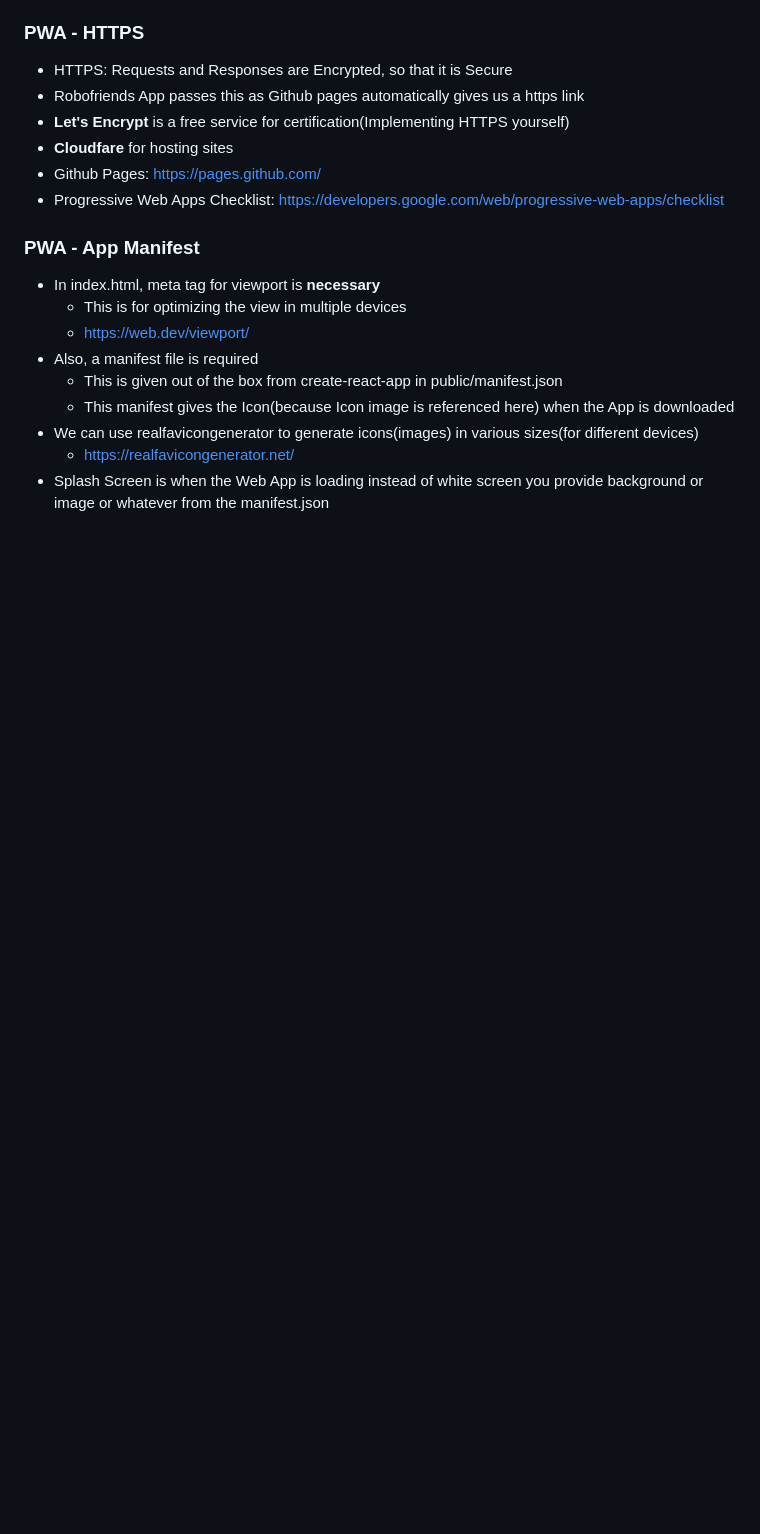
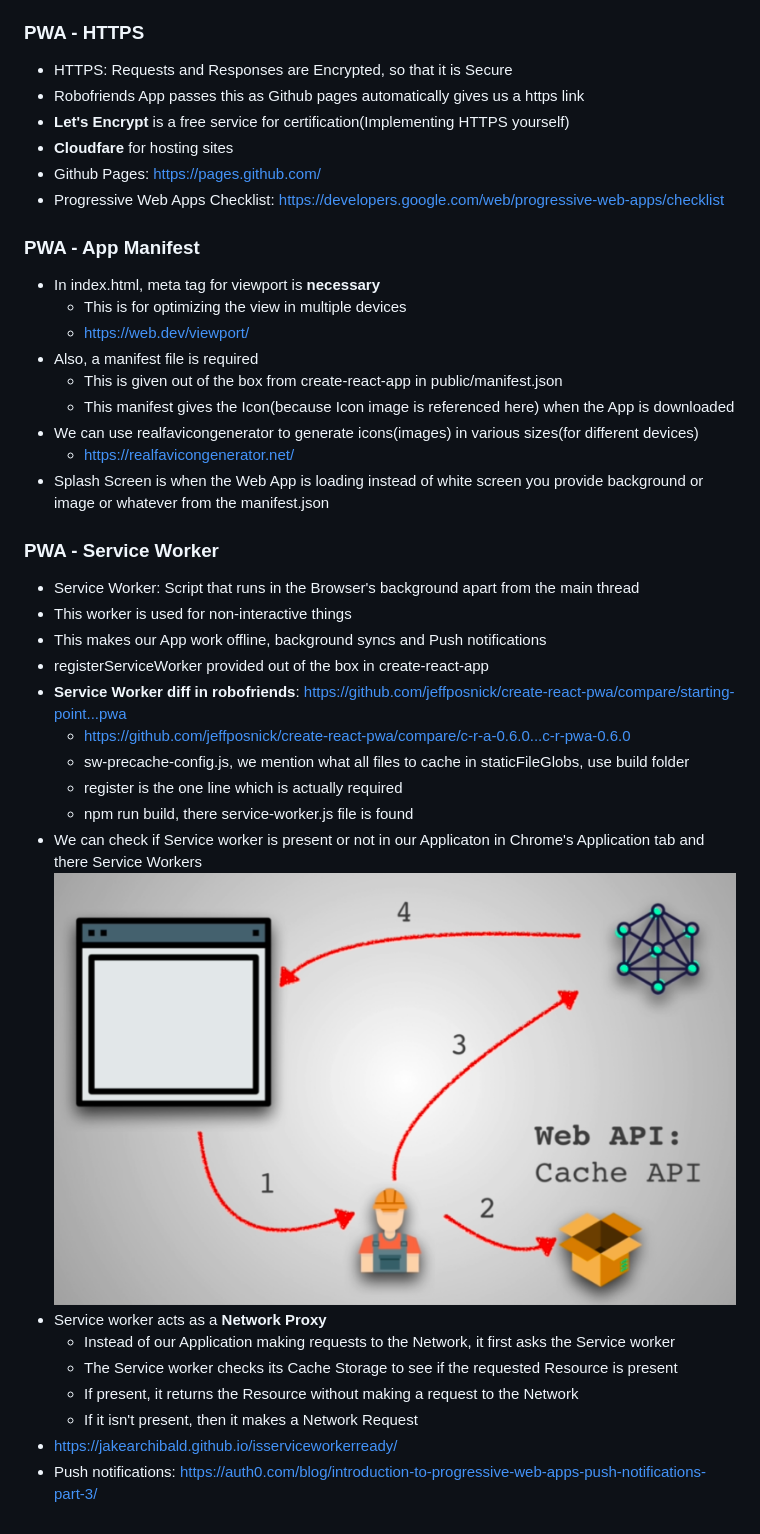
Before and after one commit to nuthanc/junior_to_senior, a Markdown page: performance2/README.md, the part around the change. GitHub-like rendering; pictures changed too: img/sw.png (added); blank space fills up the shorter version.

Commit message:
PWA - Service Worker

```diff
--- a/performance2/README.md
+++ b/performance2/README.md
@@ -226,3 +226,24 @@ this.setState(state => {
 * We can use realfavicongenerator to generate icons(images) in various sizes(for different devices)
   * https://realfavicongenerator.net/
 * Splash Screen is when the Web App is loading instead of white screen you provide background or image or whatever from the manifest.json
+
+### PWA - Service Worker
+
+* Service Worker: Script that runs in the Browser's background apart from the main thread
+* This worker is used for non-interactive things
+* This makes our App work offline, background syncs and Push notifications
+* registerServiceWorker provided out of the box in create-react-app
+* **Service Worker diff in robofriends**: https://github.com/jeffposnick/create-react-pwa/compare/starting-point...pwa
+  * https://github.com/jeffposnick/create-react-pwa/compare/c-r-a-0.6.0...c-r-pwa-0.6.0
+  * sw-precache-config.js, we mention what all files to cache in staticFileGlobs, use build folder
+  * register is the one line which is actually required
+  * npm run build, there service-worker.js file is found
+* We can check if Service worker is present or not in our Applicaton in Chrome's Application tab and there Service Workers
+![sw](../img/sw.png)
+* Service worker acts as a **Network Proxy**
+  * Instead of our Application making requests to the Network, it first asks the Service worker
+  * The Service worker checks its Cache Storage to see if the requested Resource is present
+  * If present, it returns the Resource without making a request to the Network
+  * If it isn't present, then it makes a Network Request
+* https://jakearchibald.github.io/isserviceworkerready/
+* Push notifications: https://auth0.com/blog/introduction-to-progressive-web-apps-push-notifications-part-3/
```
